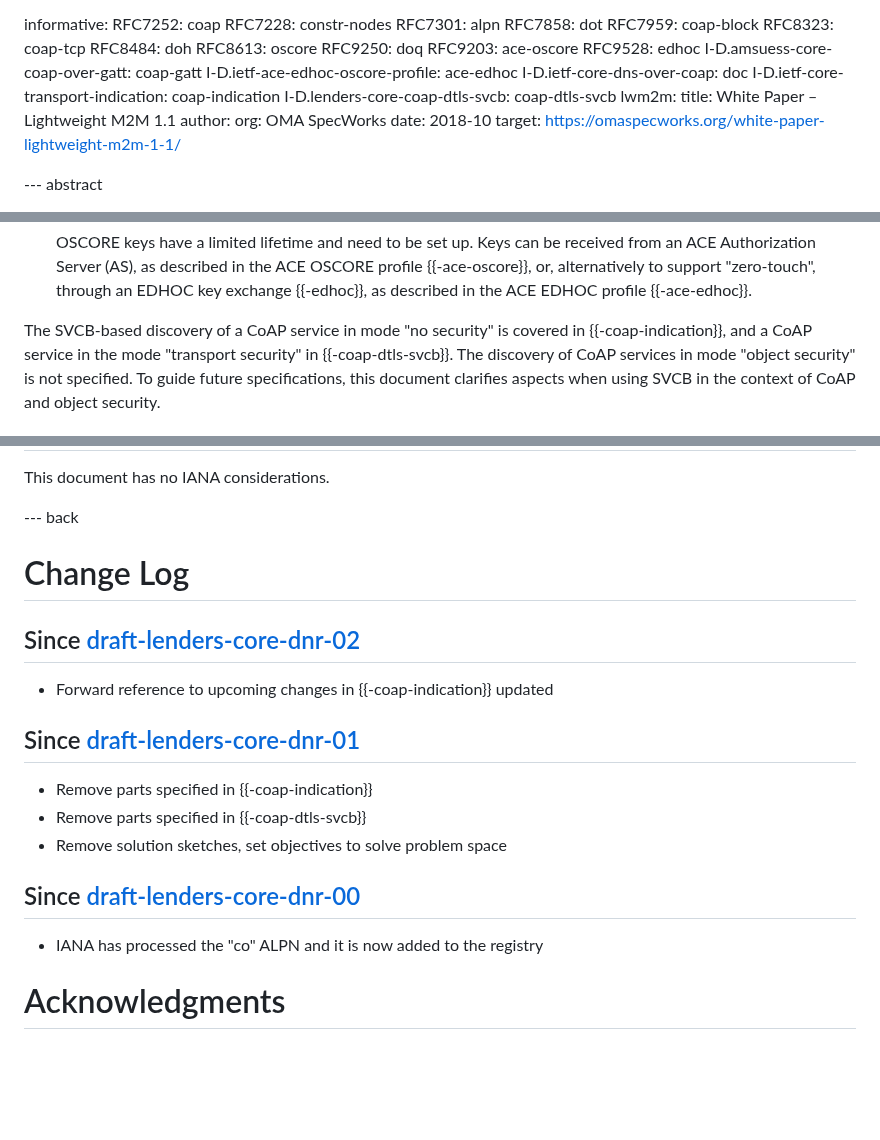
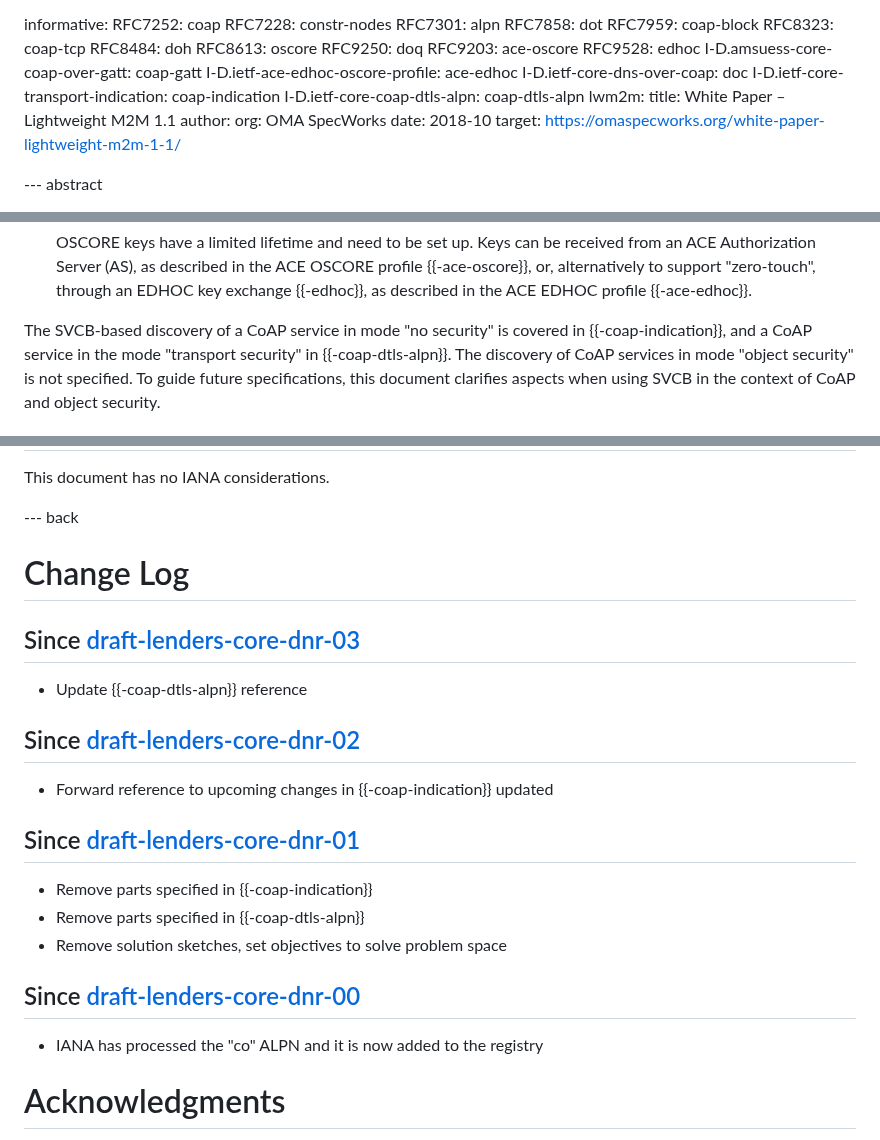
Before and after one commit to anr-bmbf-pivot/draft-lenders-core-dnr, a Markdown page: draft-lenders-core-dnr.md, 3 parts joined by grey strips. Drawn GitHub-style; blank space fills up the shorter version.

Commit message:
Update draft-ietf-core-coap-alpn reference

```diff
--- a/draft-lenders-core-dnr.md
+++ b/draft-lenders-core-dnr.md
@@ -70,7 +70,7 @@ informative:
   I-D.ietf-ace-edhoc-oscore-profile: ace-edhoc
   I-D.ietf-core-dns-over-coap: doc
   I-D.ietf-core-transport-indication: coap-indication
-  I-D.lenders-core-coap-dtls-svcb: coap-dtls-svcb
+  I-D.ietf-core-coap-dtls-alpn: coap-dtls-alpn
   lwm2m:
     title: White Paper – Lightweight M2M 1.1
     author:
@@ -120,7 +120,7 @@ CoAP offers three security modes:
   OSCORE keys have a limited lifetime and need to be set up.
   Keys can be received from an ACE Authorization Server (AS), as described in the ACE OSCORE profile {{-ace-oscore}}, or, alternatively to support "zero-touch", through an EDHOC key exchange {{-edhoc}}, as described in the ACE EDHOC profile {{-ace-edhoc}}.
 
-The SVCB-based discovery of a CoAP service in mode "no security" is covered in {{-coap-indication}}, and a CoAP service in the mode "transport security" in {{-coap-dtls-svcb}}.
+The SVCB-based discovery of a CoAP service in mode "no security" is covered in {{-coap-indication}}, and a CoAP service in the mode "transport security" in {{-coap-dtls-alpn}}.
 The discovery of CoAP services in mode "object security" is not specified.
 To guide future specifications, this document clarifies aspects when using SVCB in the context of CoAP and object security.
 
@@ -198,6 +198,9 @@ This document has no IANA considerations.
 
 # Change Log
 
+## Since [draft-lenders-core-dnr-03]
+- Update {{-coap-dtls-alpn}} reference
+
 ## Since [draft-lenders-core-dnr-02]
 
 - Forward reference to upcoming changes in {{-coap-indication}} updated
@@ -205,7 +208,7 @@ This document has no IANA considerations.
 ## Since [draft-lenders-core-dnr-01]
 
 - Remove parts specified in {{-coap-indication}}
-- Remove parts specified in {{-coap-dtls-svcb}}
+- Remove parts specified in {{-coap-dtls-alpn}}
 - Remove solution sketches, set objectives to solve problem space
 
 ## Since [draft-lenders-core-dnr-00]
```
Also changed, not shown: other parts of draft-lenders-core-dnr.md (+2 -1 lines).
